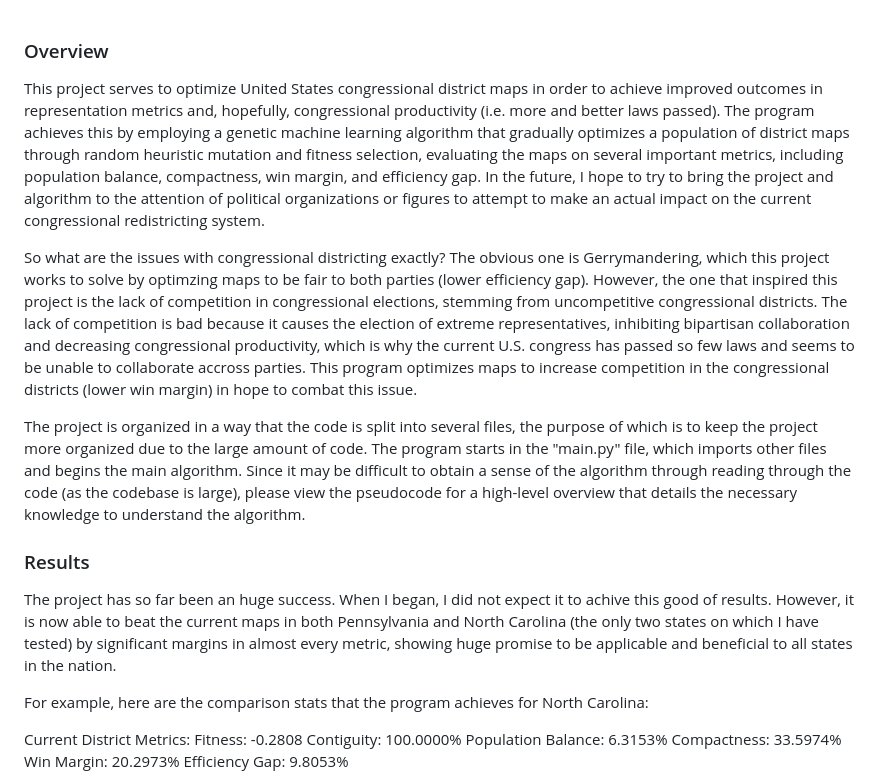
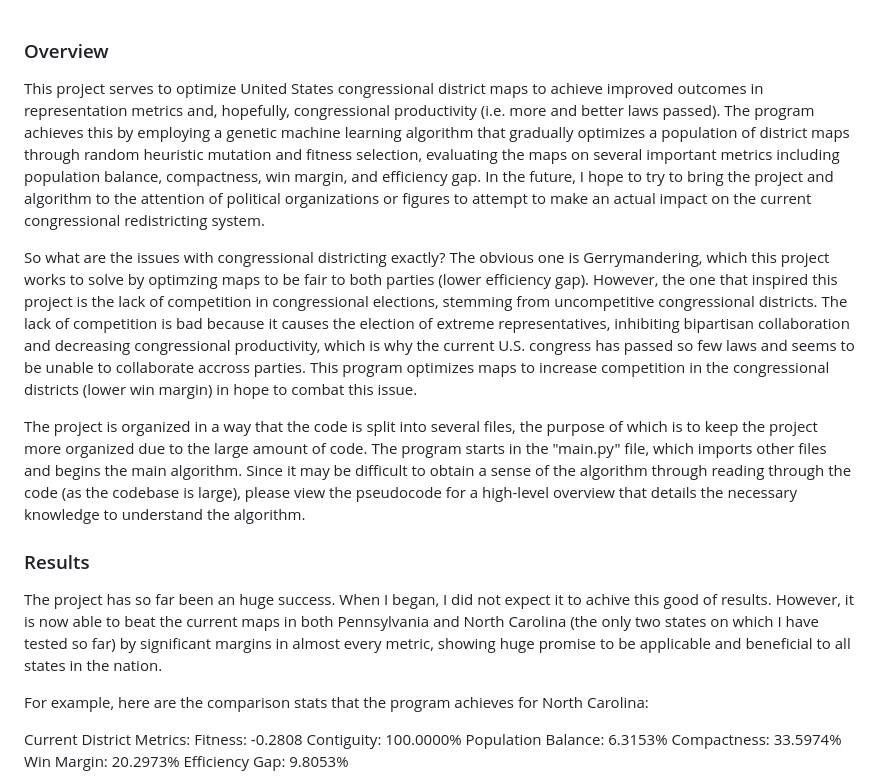
Before and after one commit to JohnByler5/redistricting, a Markdown page: README.md, the part around the change. Rendered like a GitHub page.

```diff
--- a/README.md
+++ b/README.md
@@ -1,15 +1,15 @@
 ### Overview
 
-This project serves to optimize United States congressional district maps in order to achieve improved outcomes in representation metrics and, hopefully, congressional productivity (i.e. more and better laws passed). The program achieves this by employing a genetic machine learning algorithm that gradually optimizes a population of district maps through random heuristic mutation and fitness selection, evaluating the maps on several important metrics, including population balance, compactness, win margin, and efficiency gap. In the future, I hope to try to bring the project and algorithm to the attention of political organizations or figures to attempt to make an actual impact on the current congressional redistricting system.
+This project serves to optimize United States congressional district maps to achieve improved outcomes in representation metrics and, hopefully, congressional productivity (i.e. more and better laws passed). The program achieves this by employing a genetic machine learning algorithm that gradually optimizes a population of district maps through random heuristic mutation and fitness selection, evaluating the maps on several important metrics including population balance, compactness, win margin, and efficiency gap. In the future, I hope to try to bring the project and algorithm to the attention of political organizations or figures to attempt to make an actual impact on the current congressional redistricting system.
 
-So what are the issues with congressional districting exactly? The obvious one is Gerrymandering, which this project works to solve by optimzing maps to be fair to both parties (lower efficiency gap). However, the one that inspired this project is the lack of competition in congressional elections, stemming from uncompetitive congressional districts. The lack of competition is bad because it causes the election of extreme representatives, inhibiting bipartisan collaboration and decreasing congressional productivity, which is why the current U.S. congress has passed so few laws and seems to be unable to collaborate accross parties. This program  optimizes maps to increase competition in the congressional districts (lower win margin) in hope to combat this issue.
+So what are the issues with congressional districting exactly? The obvious one is Gerrymandering, which this project works to solve by optimzing maps to be fair to both parties (lower efficiency gap). However, the one that inspired this project is the lack of competition in congressional elections, stemming from uncompetitive congressional districts. The lack of competition is bad because it causes the election of extreme representatives, inhibiting bipartisan collaboration and decreasing congressional productivity, which is why the current U.S. congress has passed so few laws and seems to be unable to collaborate accross parties. This program optimizes maps to increase competition in the congressional districts (lower win margin) in hope to combat this issue.
 
 The project is organized in a way that the code is split into several files, the purpose of which is to keep the project more organized due to the large amount of code. The program starts in the "main.py" file, which imports other files and begins the main algorithm. Since it may be difficult to obtain a sense of the algorithm through reading through the code (as the codebase is large), please view the pseudocode for a high-level overview that details the necessary knowledge to understand the algorithm.
 
 
 ### Results
 
-The project has so far been an huge success. When I began, I did not expect it to achive this good of results. However, it is now able to beat the current maps in both Pennsylvania and North Carolina (the only two states on which I have tested) by significant margins in almost every metric, showing huge promise to be applicable and beneficial to all states in the nation.
+The project has so far been an huge success. When I began, I did not expect it to achive this good of results. However, it is now able to beat the current maps in both Pennsylvania and North Carolina (the only two states on which I have tested so far) by significant margins in almost every metric, showing huge promise to be applicable and beneficial to all states in the nation.
 
 For example, here are the comparison stats that the program achieves for North Carolina:
 
```
